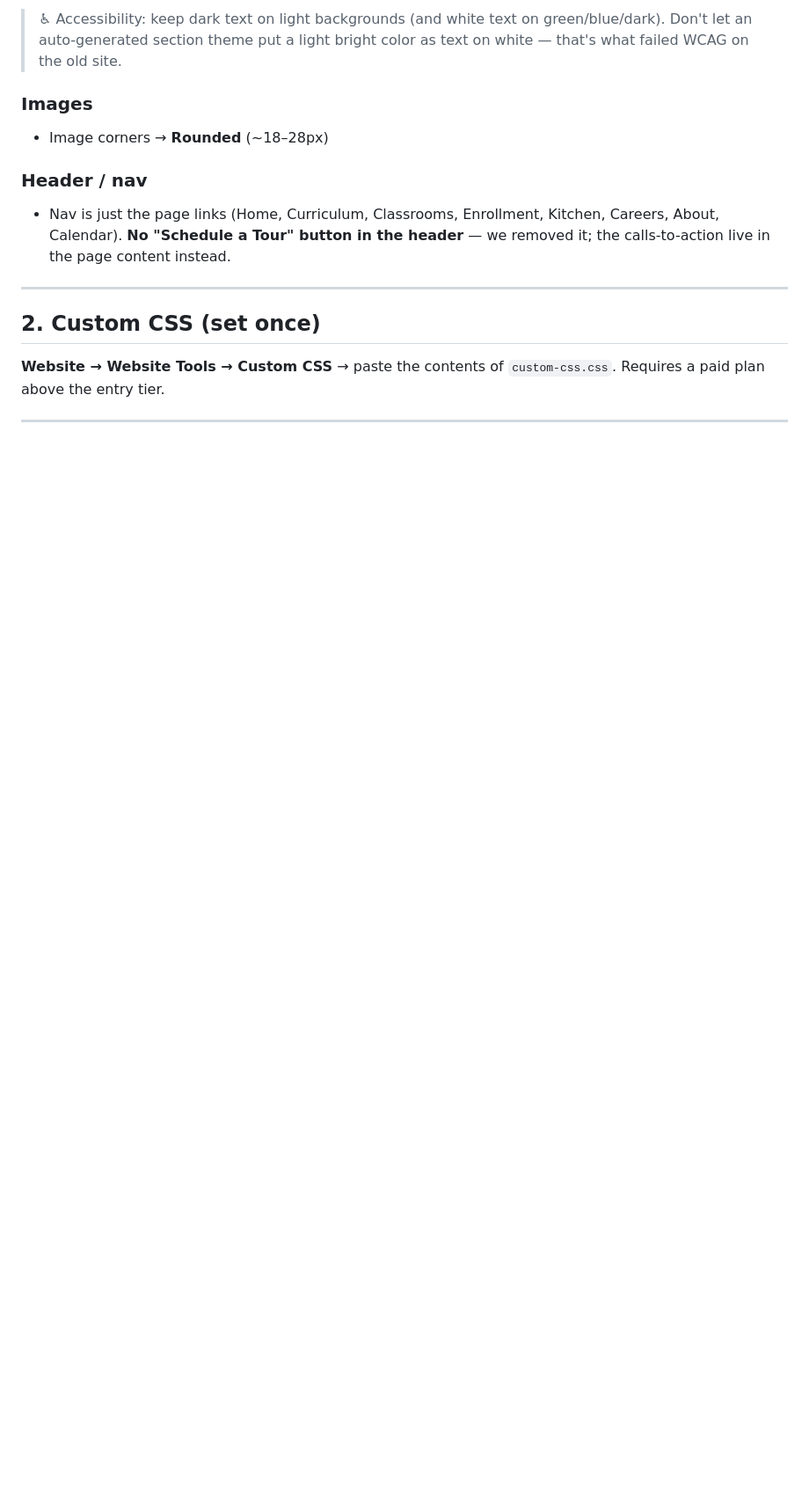
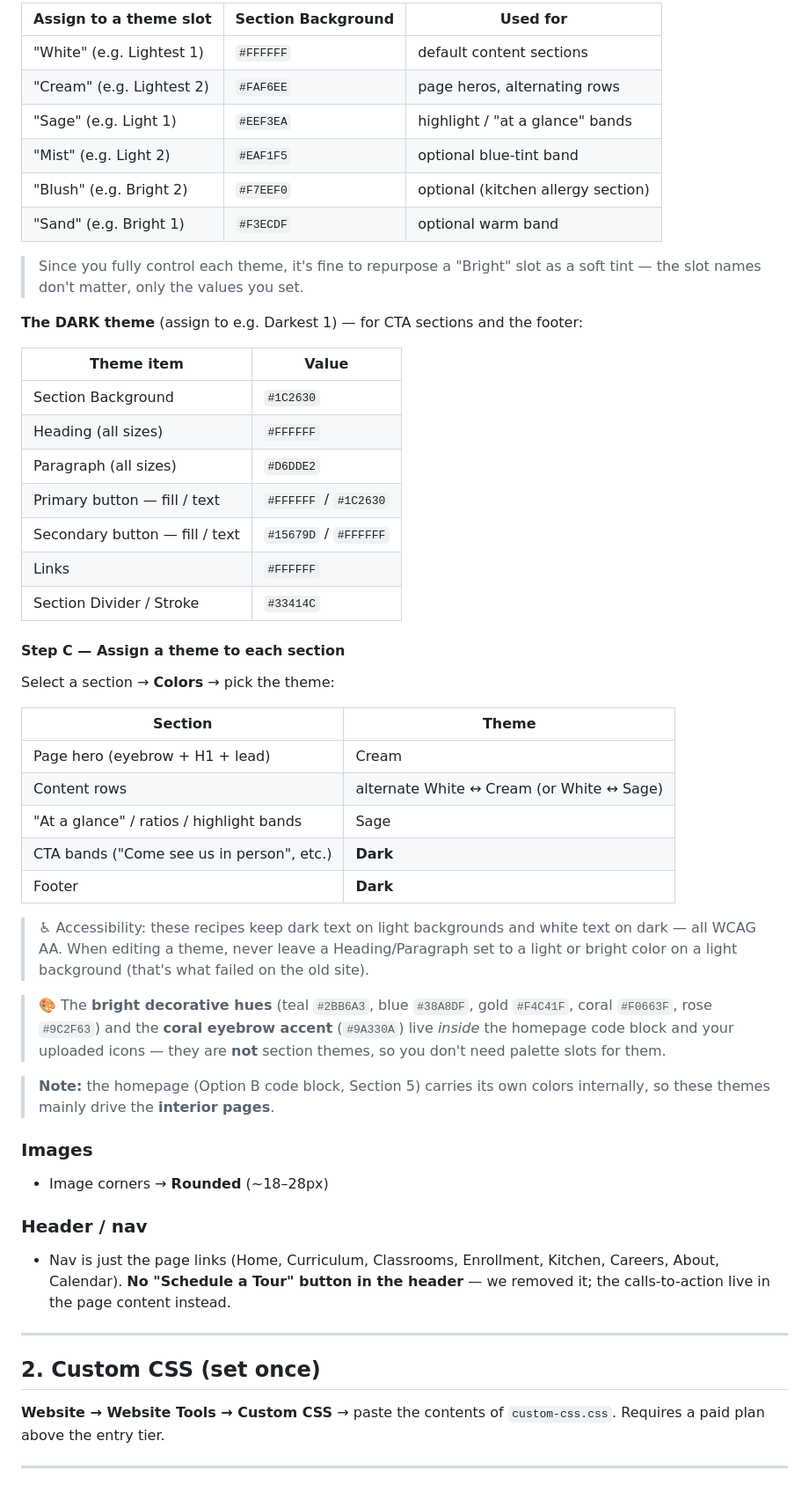
Before and after one commit to cnbrenci/wccc-website-preview, a Markdown page: squarespace/SETUP-CHECKLIST.md, the part around one of its changes. Shown at 88% size. Drawn GitHub-style; blank space fills up the shorter version.

```diff
--- a/squarespace/SETUP-CHECKLIST.md
+++ b/squarespace/SETUP-CHECKLIST.md
@@ -45,5 +61,43 @@ teal `#2BB6A3` · blue `#38A8DF` · gold `#F4C41F` · coral `#F0663F` · rose `#
 
-> ♿ Accessibility: keep dark text on light backgrounds (and white text on green/blue/dark). Don't let an auto-generated section theme put a light bright color as text on white — that's what failed WCAG on the old site.
+| Assign to a theme slot | Section Background | Used for |
+|---|---|---|
+| "White" (e.g. Lightest 1) | `#FFFFFF` | default content sections |
+| "Cream" (e.g. Lightest 2) | `#FAF6EE` | page heros, alternating rows |
+| "Sage" (e.g. Light 1) | `#EEF3EA` | highlight / "at a glance" bands |
+| "Mist" (e.g. Light 2) | `#EAF1F5` | optional blue-tint band |
+| "Blush" (e.g. Bright 2) | `#F7EEF0` | optional (kitchen allergy section) |
+| "Sand" (e.g. Bright 1) | `#F3ECDF` | optional warm band |
+
+> Since you fully control each theme, it's fine to repurpose a "Bright" slot as a soft tint — the slot names don't matter, only the values you set.
+
+**The DARK theme** (assign to e.g. Darkest 1) — for CTA sections and the footer:
+
+| Theme item | Value |
+|---|---|
+| Section Background | `#1C2630` |
+| Heading (all sizes) | `#FFFFFF` |
+| Paragraph (all sizes) | `#D6DDE2` |
+| Primary button — fill / text | `#FFFFFF` / `#1C2630` |
+| Secondary button — fill / text | `#15679D` / `#FFFFFF` |
+| Links | `#FFFFFF` |
+| Section Divider / Stroke | `#33414C` |
+
+#### Step C — Assign a theme to each section
+Select a section → **Colors** → pick the theme:
+
+| Section | Theme |
+|---|---|
+| Page hero (eyebrow + H1 + lead) | Cream |
+| Content rows | alternate White ↔ Cream (or White ↔ Sage) |
+| "At a glance" / ratios / highlight bands | Sage |
+| CTA bands ("Come see us in person", etc.) | **Dark** |
+| Footer | **Dark** |
+
+> ♿ Accessibility: these recipes keep dark text on light backgrounds and white text on dark — all WCAG AA. When editing a theme, never leave a Heading/Paragraph set to a light or bright color on a light background (that's what failed on the old site).
+
+> 🎨 The **bright decorative hues** (teal `#2BB6A3`, blue `#38A8DF`, gold `#F4C41F`, coral `#F0663F`, rose `#9C2F63`) and the **coral eyebrow accent** (`#9A330A`) live *inside* the homepage code block and your uploaded icons — they are **not** section themes, so you don't need palette slots for them.
+
+> **Note:** the homepage (Option B code block, Section 5) carries its own colors internally, so these themes mainly drive the **interior pages**.
 
 ### Images
 - Image corners → **Rounded** (~18–28px)
```
Also changed, not shown: other parts of squarespace/SETUP-CHECKLIST.md (+37 -21 lines).
